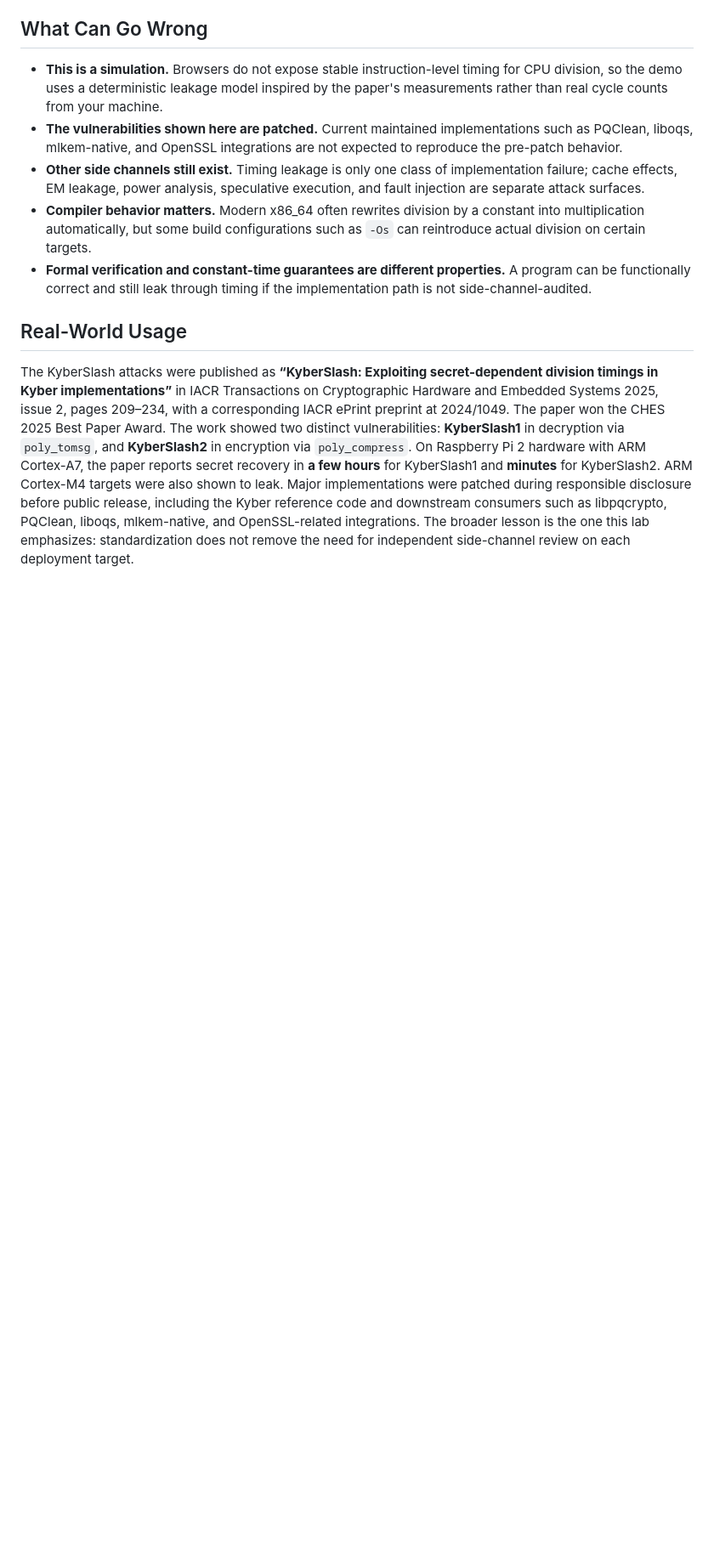
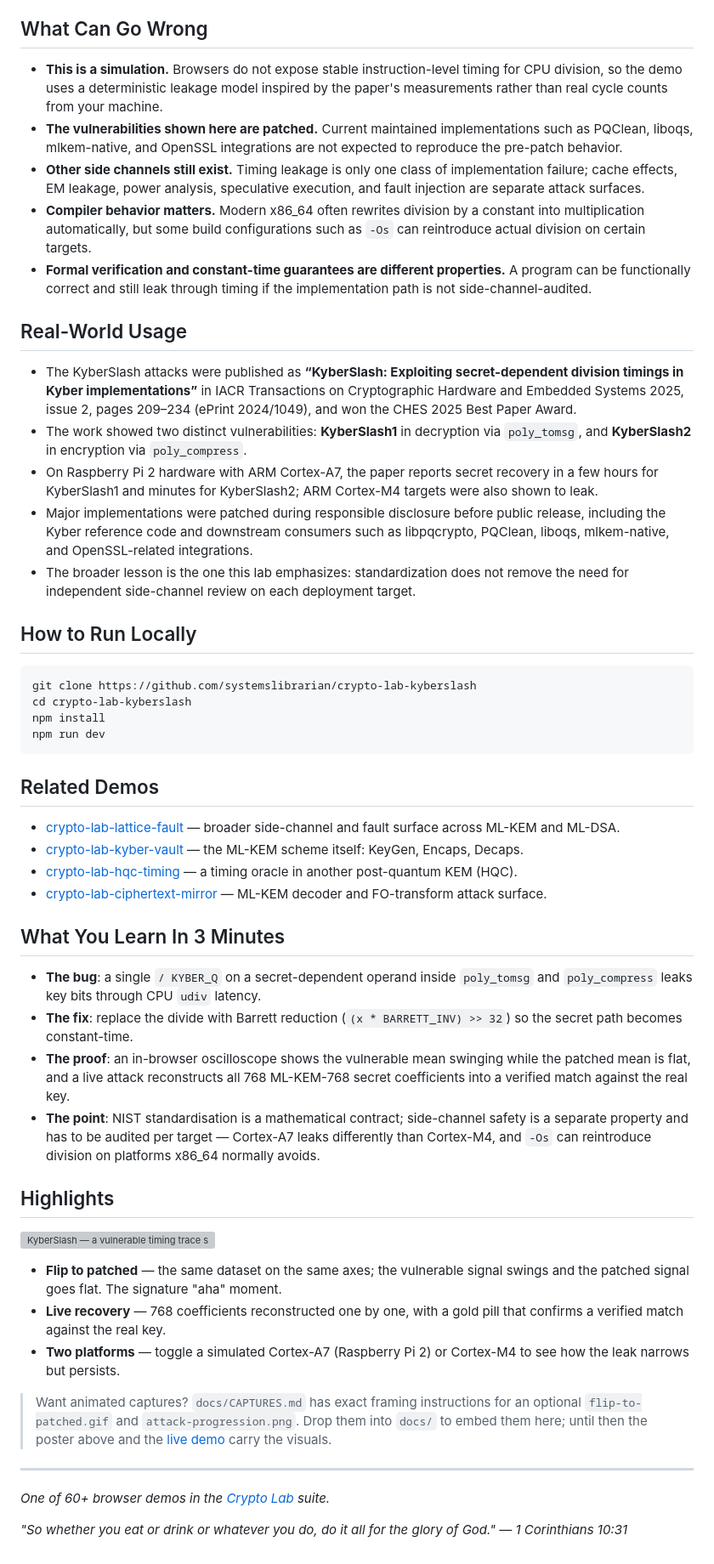
Before and after one commit to systemslibrarian/crypto-lab-kyberslash, a Markdown page: README.md, the part around one of its changes. Shown at 85% size. Rendered like a GitHub page; blank space fills up the shorter version; grey boxes are pictures that could not be loaded.

Commit message:
docs: normalize README to canonical crypto-lab template + Related Demos
Uniform sections (What It Is / When to Use It / Live Demo / What Can Go Wrong /
Real-World Usage / How to Run Locally / Related Demos), standardized live-demo
link and footer, cross-links to sibling demos. Existing prose preserved.

Co-Authored-By: Claude Opus 4.8 (1M context) <noreply@anthropic.com>

````diff
--- a/README.md
+++ b/README.md
@@ -47,4 +30,47 @@ https://systemslibrarian.github.io/crypto-lab-kyberslash/
 
 ## Real-World Usage
 
-The KyberSlash attacks were published as **“KyberSlash: Exploiting secret-dependent division timings in Kyber implementations”** in IACR Transactions on Cryptographic Hardware and Embedded Systems 2025, issue 2, pages 209–234, with a corresponding IACR ePrint preprint at 2024/1049. The paper won the CHES 2025 Best Paper Award. The work showed two distinct vulnerabilities: **KyberSlash1** in decryption via `poly_tomsg`, and **KyberSlash2** in encryption via `poly_compress`. On Raspberry Pi 2 hardware with ARM Cortex-A7, the paper reports secret recovery in **a few hours** for KyberSlash1 and **minutes** for KyberSlash2. ARM Cortex-M4 targets were also shown to leak. Major implementations were patched during responsible disclosure before public release, including the Kyber reference code and downstream consumers such as libpqcrypto, PQClean, liboqs, mlkem-native, and OpenSSL-related integrations. The broader lesson is the one this lab emphasizes: standardization does not remove the need for independent side-channel review on each deployment target.
+- The KyberSlash attacks were published as **“KyberSlash: Exploiting secret-dependent division timings in Kyber implementations”** in IACR Transactions on Cryptographic Hardware and Embedded Systems 2025, issue 2, pages 209–234 (ePrint 2024/1049), and won the CHES 2025 Best Paper Award.
+- The work showed two distinct vulnerabilities: **KyberSlash1** in decryption via `poly_tomsg`, and **KyberSlash2** in encryption via `poly_compress`.
+- On Raspberry Pi 2 hardware with ARM Cortex-A7, the paper reports secret recovery in a few hours for KyberSlash1 and minutes for KyberSlash2; ARM Cortex-M4 targets were also shown to leak.
+- Major implementations were patched during responsible disclosure before public release, including the Kyber reference code and downstream consumers such as libpqcrypto, PQClean, liboqs, mlkem-native, and OpenSSL-related integrations.
+- The broader lesson is the one this lab emphasizes: standardization does not remove the need for independent side-channel review on each deployment target.
+
+## How to Run Locally
+
+```bash
+git clone https://github.com/systemslibrarian/crypto-lab-kyberslash
+cd crypto-lab-kyberslash
+npm install
+npm run dev
+```
+
+## Related Demos
+
+- [crypto-lab-lattice-fault](https://systemslibrarian.github.io/crypto-lab-lattice-fault/) — broader side-channel and fault surface across ML-KEM and ML-DSA.
+- [crypto-lab-kyber-vault](https://systemslibrarian.github.io/crypto-lab-kyber-vault/) — the ML-KEM scheme itself: KeyGen, Encaps, Decaps.
+- [crypto-lab-hqc-timing](https://systemslibrarian.github.io/crypto-lab-hqc-timing/) — a timing oracle in another post-quantum KEM (HQC).
+- [crypto-lab-ciphertext-mirror](https://systemslibrarian.github.io/crypto-lab-ciphertext-mirror/) — ML-KEM decoder and FO-transform attack surface.
+
+## What You Learn In 3 Minutes
+
+- **The bug**: a single `/ KYBER_Q` on a secret-dependent operand inside `poly_tomsg` and `poly_compress` leaks key bits through CPU `udiv` latency.
+- **The fix**: replace the divide with Barrett reduction (`(x * BARRETT_INV) >> 32`) so the secret path becomes constant-time.
+- **The proof**: an in-browser oscilloscope shows the vulnerable mean swinging while the patched mean is flat, and a live attack reconstructs all 768 ML-KEM-768 secret coefficients into a verified match against the real key.
+- **The point**: NIST standardisation is a mathematical contract; side-channel safety is a separate property and has to be audited per target — Cortex-A7 leaks differently than Cortex-M4, and `-Os` can reintroduce division on platforms x86_64 normally avoids.
+
+## Highlights
+
+![KyberSlash — a vulnerable timing trace swings while the patched trace stays flat, and the 768-coefficient ML-KEM-768 secret key is recovered](public/poster.svg)
+
+- **Flip to patched** — the same dataset on the same axes; the vulnerable signal swings and the patched signal goes flat. The signature "aha" moment.
+- **Live recovery** — 768 coefficients reconstructed one by one, with a gold pill that confirms a verified match against the real key.
+- **Two platforms** — toggle a simulated Cortex-A7 (Raspberry Pi 2) or Cortex-M4 to see how the leak narrows but persists.
+
+> Want animated captures? `docs/CAPTURES.md` has exact framing instructions for an optional `flip-to-patched.gif` and `attack-progression.png`. Drop them into `docs/` to embed them here; until then the poster above and the [live demo](https://systemslibrarian.github.io/crypto-lab-kyberslash/) carry the visuals.
+
+---
+
+*One of 60+ browser demos in the [Crypto Lab](https://crypto-lab.systemslibrarian.dev/) suite.*
+
+*"So whether you eat or drink or whatever you do, do it all for the glory of God." — 1 Corinthians 10:31*
````
Also changed, not shown: other parts of README.md (+4 -21 lines).
